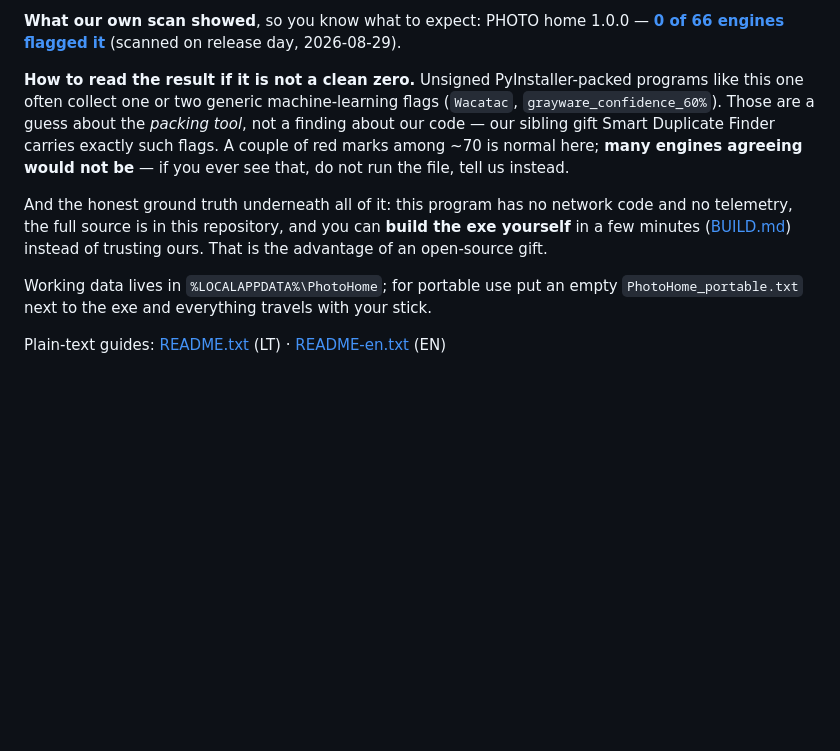
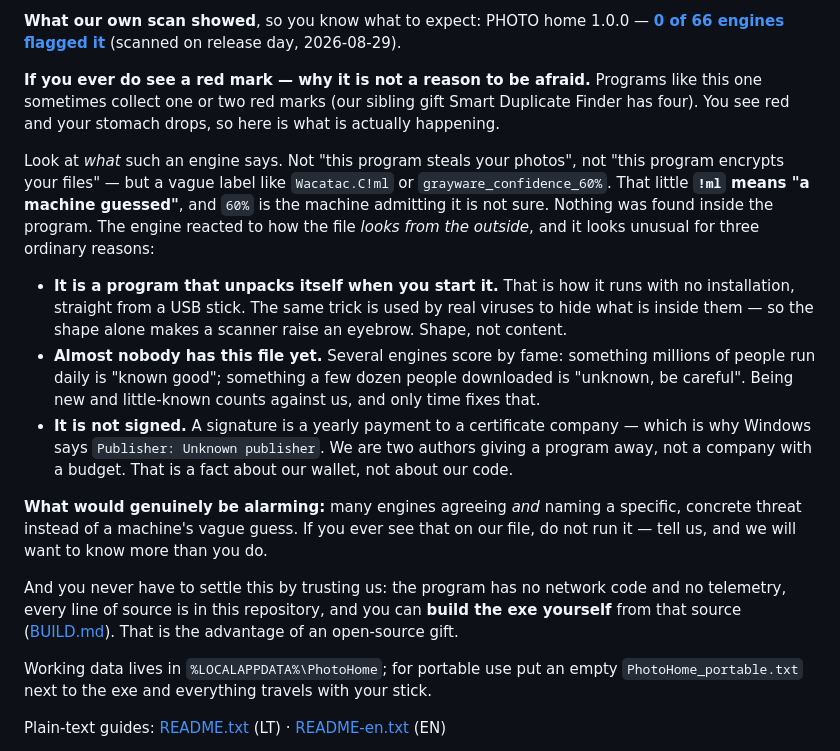
Before and after one commit to RobertasTa/foto-namai, a Markdown page: README.md, the part around the change. Drawn GitHub-style; blank space fills up the shorter version.

Commit message:
README: explain WHY a red mark is harmless, in plain language
Robertas: 'wherever you write that there were red marks, explain why they
are not dangerous - a red mark will frighten an ordinary person.'
The old wording said 'a guess about the packing tool' - jargon that explains
nothing. Now: what the label actually says (!ml = a machine guessed), the
three ordinary reasons the file looks unusual (self-unpacking, unknown/new,
unsigned), and what a genuinely alarming result would look like instead.

```diff
--- a/README.md
+++ b/README.md
@@ -231,18 +231,40 @@ only that, it has already paid for itself.
 **[0 of 66 engines flagged it](https://www.virustotal.com/gui/file/1b34b9c671bca2c1ffd57cb9d441fba745e90e01250a4a5561de32e459a15dbf)**
 (scanned on release day, 2026-08-29).
 
-**How to read the result if it is not a clean zero.** Unsigned
-PyInstaller-packed programs like this one often collect one or two generic
-machine-learning flags (`Wacatac`, `grayware_confidence_60%`). Those are a
-guess about the *packing tool*, not a finding about our code — our sibling
-gift Smart Duplicate Finder carries exactly such flags. A couple of red
-marks among ~70 is normal here; **many engines agreeing would not be** — if
-you ever see that, do not run the file, tell us instead.
+**If you ever do see a red mark — why it is not a reason to be afraid.**
+Programs like this one sometimes collect one or two red marks (our sibling
+gift Smart Duplicate Finder has four). You see red and your stomach drops,
+so here is what is actually happening.
 
-And the honest ground truth underneath all of it: this program has no
-network code and no telemetry, the full source is in this repository, and
-you can **build the exe yourself** in a few minutes ([BUILD.md](BUILD.md))
-instead of trusting ours. That is the advantage of an open-source gift.
+Look at *what* such an engine says. Not "this program steals your photos",
+not "this program encrypts your files" — but a vague label like
+`Wacatac.C!ml` or `grayware_confidence_60%`. That little **`!ml` means "a
+machine guessed"**, and `60%` is the machine admitting it is not sure.
+Nothing was found inside the program. The engine reacted to how the file
+*looks from the outside*, and it looks unusual for three ordinary reasons:
+
+- **It is a program that unpacks itself when you start it.** That is how it
+  runs with no installation, straight from a USB stick. The same trick is
+  used by real viruses to hide what is inside them — so the shape alone
+  makes a scanner raise an eyebrow. Shape, not content.
+- **Almost nobody has this file yet.** Several engines score by fame:
+  something millions of people run daily is "known good"; something a few
+  dozen people downloaded is "unknown, be careful". Being new and
+  little-known counts against us, and only time fixes that.
+- **It is not signed.** A signature is a yearly payment to a certificate
+  company — which is why Windows says `Publisher: Unknown publisher`. We
+  are two authors giving a program away, not a company with a budget. That
+  is a fact about our wallet, not about our code.
+
+**What would genuinely be alarming:** many engines agreeing *and* naming a
+specific, concrete threat instead of a machine's vague guess. If you ever
+see that on our file, do not run it — tell us, and we will want to know
+more than you do.
+
+And you never have to settle this by trusting us: the program has no
+network code and no telemetry, every line of source is in this repository,
+and you can **build the exe yourself** from that source
+([BUILD.md](BUILD.md)). That is the advantage of an open-source gift.
 
 Working data lives in `%LOCALAPPDATA%\PhotoHome`; for portable use put
 an empty `PhotoHome_portable.txt` next to the exe and everything travels
```
